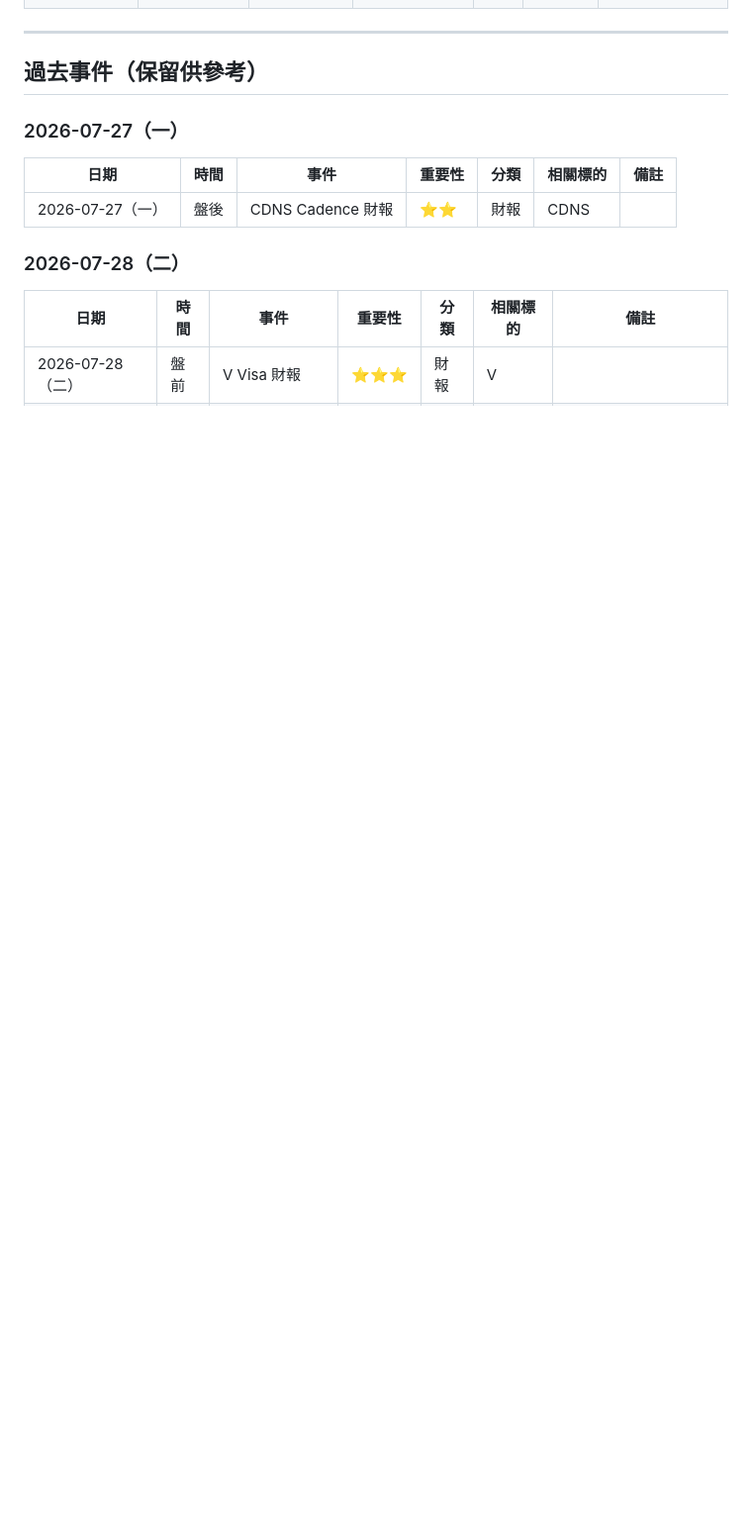
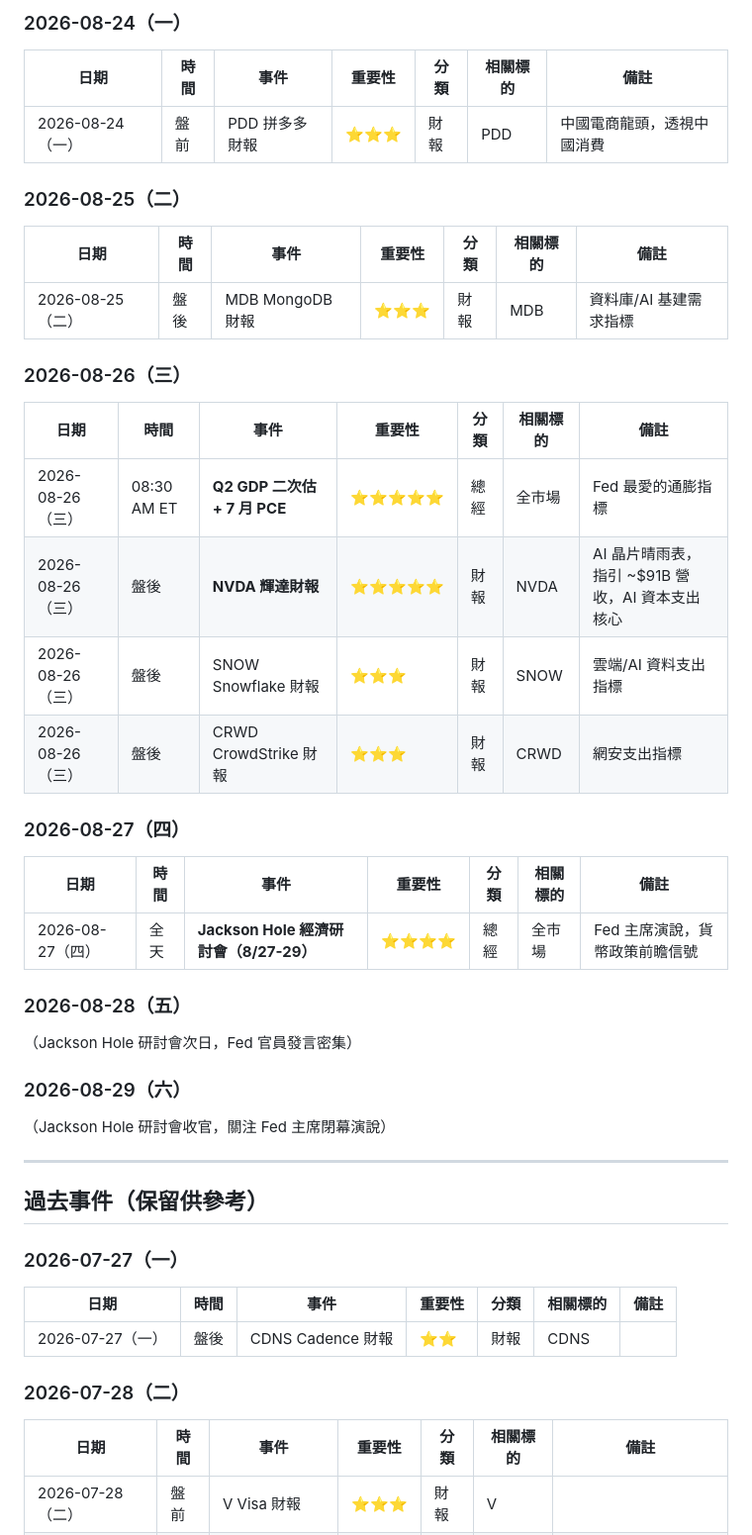
Before and after one commit to mungerngstock-tech/financial-calendar, a Markdown page: events.md, the part around one of its changes. Shown at 99% size. GitHub-like rendering; blank space fills up the shorter version.

Commit message:
docs: update README purpose & add next 2-3 weeks events

```diff
--- a/events.md
+++ b/events.md
@@ -166,3 +186,37 @@
+### 2026-08-24（一）
+
+| 日期 | 時間 | 事件 | 重要性 | 分類 | 相關標的 | 備註 |
+|------|------|------|--------|------|----------|------|
+| 2026-08-24（一） | 盤前 | PDD 拼多多財報 | ⭐⭐⭐ | 財報 | PDD | 中國電商龍頭，透視中國消費 |
+
+### 2026-08-25（二）
+
+| 日期 | 時間 | 事件 | 重要性 | 分類 | 相關標的 | 備註 |
+|------|------|------|--------|------|----------|------|
+| 2026-08-25（二） | 盤後 | MDB MongoDB 財報 | ⭐⭐⭐ | 財報 | MDB | 資料庫/AI 基建需求指標 |
+
+### 2026-08-26（三）
+
+| 日期 | 時間 | 事件 | 重要性 | 分類 | 相關標的 | 備註 |
+|------|------|------|--------|------|----------|------|
+| 2026-08-26（三） | 08:30 AM ET | **Q2 GDP 二次估 + 7 月 PCE** | ⭐⭐⭐⭐⭐ | 總經 | 全市場 | Fed 最愛的通膨指標 |
+| 2026-08-26（三） | 盤後 | **NVDA 輝達財報** | ⭐⭐⭐⭐⭐ | 財報 | NVDA | AI 晶片晴雨表，指引 ~$91B 營收，AI 資本支出核心 |
+| 2026-08-26（三） | 盤後 | SNOW Snowflake 財報 | ⭐⭐⭐ | 財報 | SNOW | 雲端/AI 資料支出指標 |
+| 2026-08-26（三） | 盤後 | CRWD CrowdStrike 財報 | ⭐⭐⭐ | 財報 | CRWD | 網安支出指標 |
+
+### 2026-08-27（四）
+
+| 日期 | 時間 | 事件 | 重要性 | 分類 | 相關標的 | 備註 |
+|------|------|------|--------|------|----------|------|
+| 2026-08-27（四） | 全天 | **Jackson Hole 經濟研討會（8/27-29）** | ⭐⭐⭐⭐ | 總經 | 全市場 | Fed 主席演說，貨幣政策前瞻信號 |
+
+### 2026-08-28（五）
+
+（Jackson Hole 研討會次日，Fed 官員發言密集）
+
+### 2026-08-29（六）
+
+（Jackson Hole 研討會收官，關注 Fed 主席閉幕演說）
 
 ---
 
```
Also changed, not shown: other parts of events.md (+21 -1 lines).
